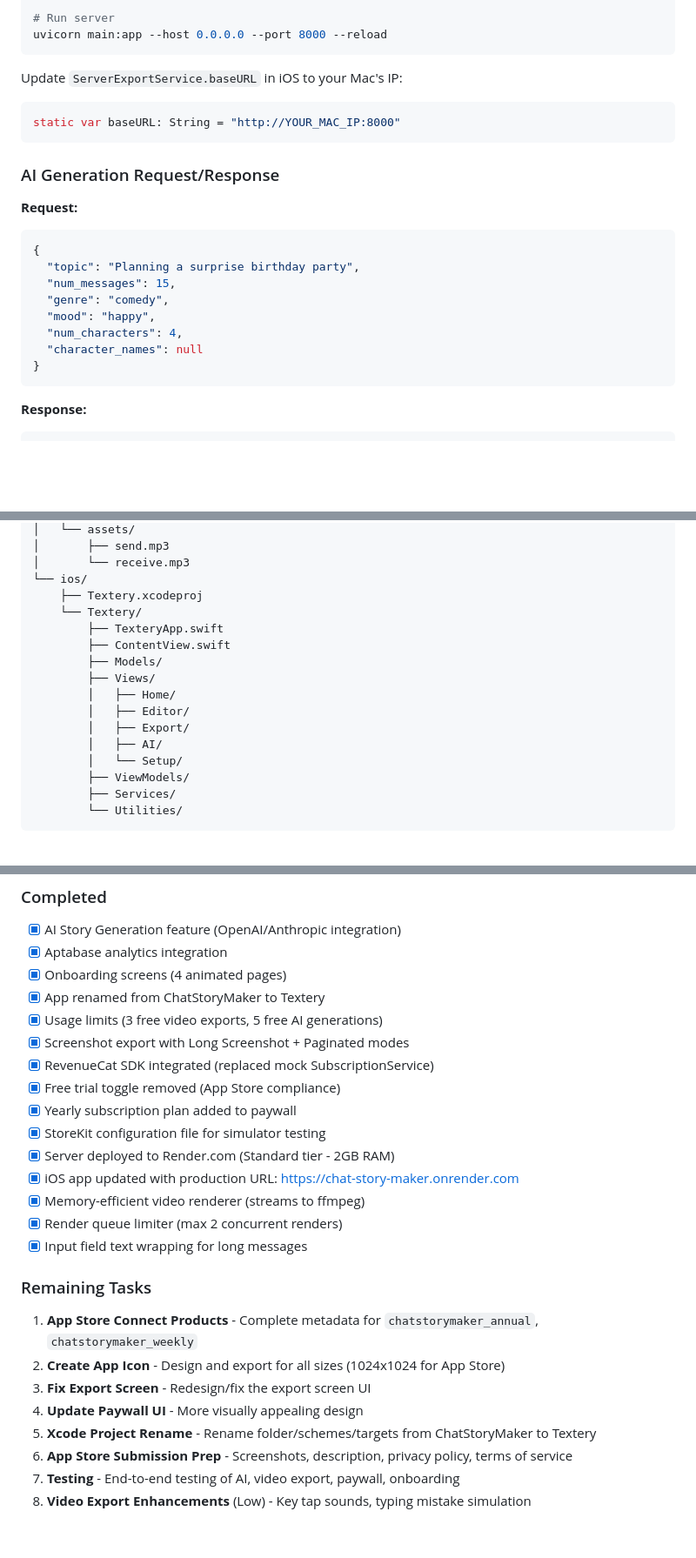
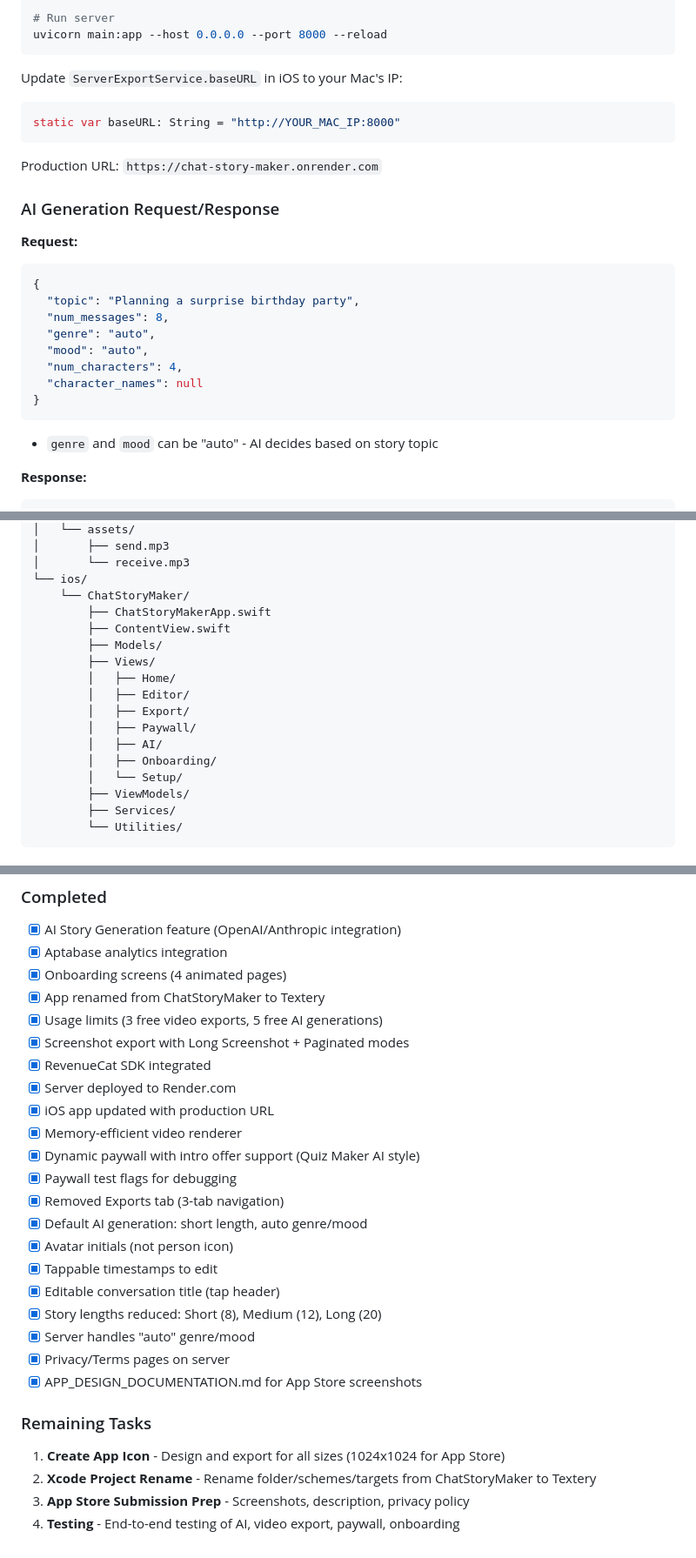
Before and after one commit to kbartiquel/chat-story-maker-app, a Markdown page: CLAUDE.md, 3 parts joined by grey strips. Shown at 87% size. GitHub-like rendering; blank space fills up the shorter version.

````diff
--- a/CLAUDE.md
+++ b/CLAUDE.md
@@ -200,19 +268,22 @@ Update `ServerExportService.baseURL` in iOS to your Mac's IP:
 static var baseURL: String = "http://YOUR_MAC_IP:8000"
 ```
 
+Production URL: `https://chat-story-maker.onrender.com`
+
 ### AI Generation Request/Response
 
 **Request:**
 ```json
 {
   "topic": "Planning a surprise birthday party",
-  "num_messages": 15,
-  "genre": "comedy",
-  "mood": "happy",
+  "num_messages": 8,
+  "genre": "auto",
+  "mood": "auto",
   "num_characters": 4,
   "character_names": null
 }
 ```
+- `genre` and `mood` can be "auto" - AI decides based on story topic
 
 **Response:**
 ```json
@@ -319,16 +380,17 @@ Textery/
 │       ├── send.mp3
 │       └── receive.mp3
 └── ios/
-    ├── Textery.xcodeproj
-    └── Textery/
-        ├── TexteryApp.swift
+    └── ChatStoryMaker/
+        ├── ChatStoryMakerApp.swift
         ├── ContentView.swift
         ├── Models/
         ├── Views/
         │   ├── Home/
         │   ├── Editor/
         │   ├── Export/
+        │   ├── Paywall/
         │   ├── AI/
+        │   ├── Onboarding/
         │   └── Setup/
         ├── ViewModels/
         ├── Services/
@@ -344,22 +406,24 @@ Textery/
 - [x] App renamed from ChatStoryMaker to Textery
 - [x] Usage limits (3 free video exports, 5 free AI generations)
 - [x] Screenshot export with Long Screenshot + Paginated modes
-- [x] RevenueCat SDK integrated (replaced mock SubscriptionService)
-- [x] Free trial toggle removed (App Store compliance)
-- [x] Yearly subscription plan added to paywall
-- [x] StoreKit configuration file for simulator testing
-- [x] Server deployed to Render.com (Standard tier - 2GB RAM)
-- [x] iOS app updated with production URL: https://chat-story-maker.onrender.com
-- [x] Memory-efficient video renderer (streams to ffmpeg)
-- [x] Render queue limiter (max 2 concurrent renders)
-- [x] Input field text wrapping for long messages
+- [x] RevenueCat SDK integrated
+- [x] Server deployed to Render.com
+- [x] iOS app updated with production URL
+- [x] Memory-efficient video renderer
+- [x] Dynamic paywall with intro offer support (Quiz Maker AI style)
+- [x] Paywall test flags for debugging
+- [x] Removed Exports tab (3-tab navigation)
+- [x] Default AI generation: short length, auto genre/mood
+- [x] Avatar initials (not person icon)
+- [x] Tappable timestamps to edit
+- [x] Editable conversation title (tap header)
+- [x] Story lengths reduced: Short (8), Medium (12), Long (20)
+- [x] Server handles "auto" genre/mood
+- [x] Privacy/Terms pages on server
+- [x] APP_DESIGN_DOCUMENTATION.md for App Store screenshots
 
 ### Remaining Tasks
-1. **App Store Connect Products** - Complete metadata for `chatstorymaker_annual`, `chatstorymaker_weekly`
-2. **Create App Icon** - Design and export for all sizes (1024x1024 for App Store)
-3. **Fix Export Screen** - Redesign/fix the export screen UI
-4. **Update Paywall UI** - More visually appealing design
-5. **Xcode Project Rename** - Rename folder/schemes/targets from ChatStoryMaker to Textery
-6. **App Store Submission Prep** - Screenshots, description, privacy policy, terms of service
-7. **Testing** - End-to-end testing of AI, video export, paywall, onboarding
-8. **Video Export Enhancements** (Low) - Key tap sounds, typing mistake simulation
+1. **Create App Icon** - Design and export for all sizes (1024x1024 for App Store)
+2. **Xcode Project Rename** - Rename folder/schemes/targets from ChatStoryMaker to Textery
+3. **App Store Submission Prep** - Screenshots, description, privacy policy
+4. **Testing** - End-to-end testing of AI, video export, paywall, onboarding
````
Also changed, not shown: other parts of CLAUDE.md (+113 -55 lines).
